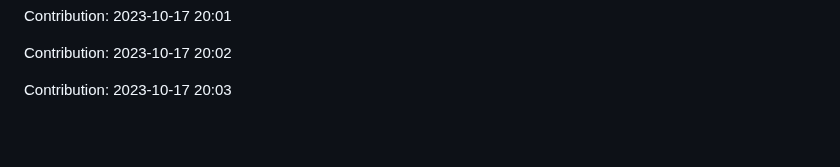
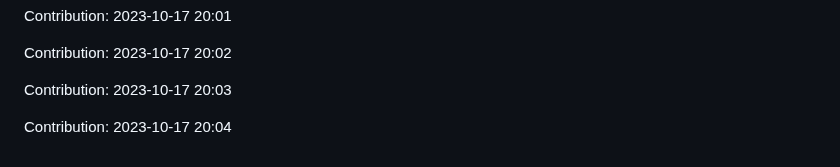
Before and after one commit to enbtram/BallDown-Game, a Markdown page: README.md, the part around the change. Drawn GitHub-style; blank space fills up the shorter version.

Commit message:
"Contribution: 2023-10-17 20:04"

```diff
--- a/README.md
+++ b/README.md
@@ -513,3 +513,5 @@ Contribution: 2023-10-17 20:01
 Contribution: 2023-10-17 20:02
 
 Contribution: 2023-10-17 20:03
+
+Contribution: 2023-10-17 20:04
```
